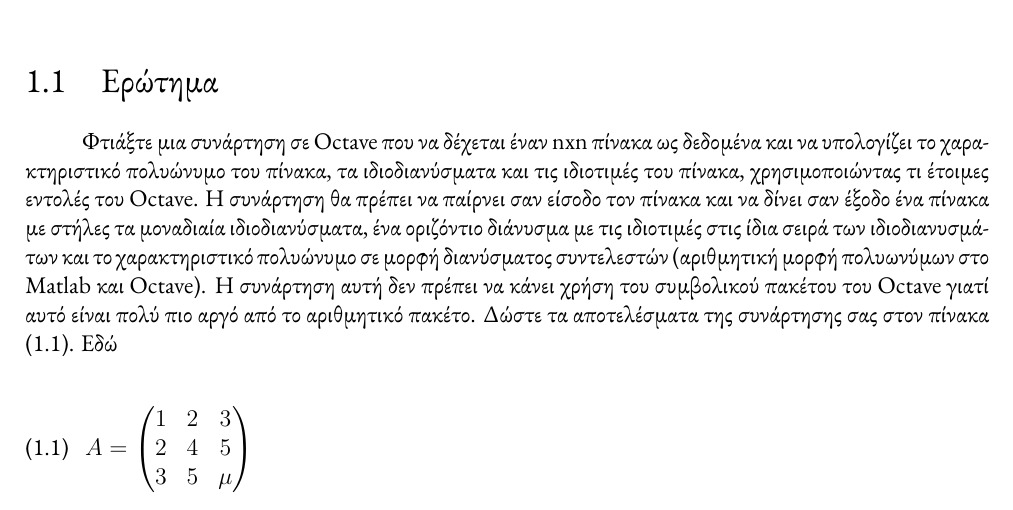
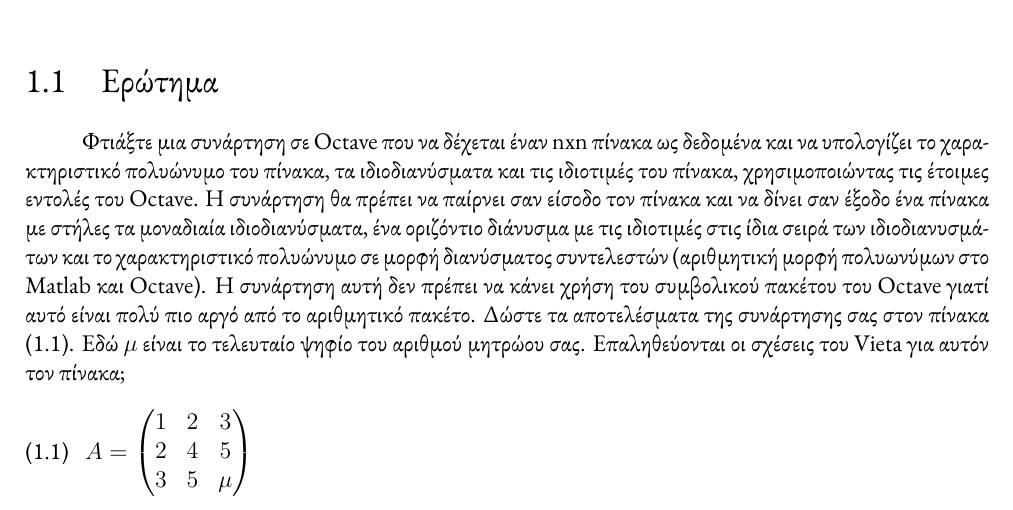
Before and after one commit to mikezamayias/glowing-sniffle, a LaTeX document (Current Semester/Linear Algebra/Project 3/project3.tex): part of page 3 of 11, cut so that both start at the same text. The pictures show the PDF file Current Semester/Linear Algebra/Project 3/project3.pdf that the author committed with the source.

Commit message:
updated project

```diff
--- a/Current Semester/Linear Algebra/Project 3/project3.tex
+++ b/Current Semester/Linear Algebra/Project 3/project3.tex
@@ -105,8 +105,9 @@
 \tableofcontents
 
 \chapter{Άσκηση 1}
+
 \section{Ερώτημα}
-Φτιάξτε μια συνάρτηση σε Octave που να δέχεται έναν nxn πίνακα ως δεδομένα και να υπολογίζει το χαρακτηριστικό πολυώνυμο του πίνακα, τα ιδιοδιανύσματα και τις ιδιοτιμές του πίνακα, χρησιμοποιώντας τι έτοιμες εντολές του Octave. Η συνάρτηση θα πρέπει να παίρνει σαν είσοδο τον πίνακα και να δίνει σαν έξοδο ένα πίνακα με στήλες τα μοναδιαία ιδιοδιανύσματα, ένα οριζόντιο διάνυσμα με τις ιδιοτιμές στις ίδια σειρά των ιδιοδιανυσμάτων και το χαρακτηριστικό πολυώνυμο σε μορφή διανύσματος συντελεστών (αριθμητική μορφή πολυωνύμων στο Matlab και Octave). Η συνάρτηση αυτή δεν πρέπει να κάνει χρήση του συμβολικού πακέτου του Octave γιατί αυτό είναι πολύ πιο αργό από το αριθμητικό πακέτο. Δώστε τα αποτελέσματα της συνάρτησης σας στον πίνακα \eqref{eq:11}. Εδώ $\mu$ είναι το τελευταίο ψηφίο του αριθμού μητρώου σας. Επαληθεύονται οι σχέσεις του Vieta για αυτόν τον πίνακα;
+Φτιάξτε μια συνάρτηση σε Octave που να δέχεται έναν nxn πίνακα ως δεδομένα και να υπολογίζει το χαρακτηριστικό πολυώνυμο του πίνακα, τα ιδιοδιανύσματα και τις ιδιοτιμές του πίνακα, χρησιμοποιώντας τις έτοιμες εντολές του Octave. Η συνάρτηση θα πρέπει να παίρνει σαν είσοδο τον πίνακα και να δίνει σαν έξοδο ένα πίνακα με στήλες τα μοναδιαία ιδιοδιανύσματα, ένα οριζόντιο διάνυσμα με τις ιδιοτιμές στις ίδια σειρά των ιδιοδιανυσμάτων και το χαρακτηριστικό πολυώνυμο σε μορφή διανύσματος συντελεστών (αριθμητική μορφή πολυωνύμων στο Matlab και Octave). Η συνάρτηση αυτή δεν πρέπει να κάνει χρήση του συμβολικού πακέτου του Octave γιατί αυτό είναι πολύ πιο αργό από το αριθμητικό πακέτο. Δώστε τα αποτελέσματα της συνάρτησης σας στον πίνακα \eqref{eq:11}. Εδώ $\mu$ είναι το τελευταίο ψηφίο του αριθμού μητρώου σας. Επαληθεύονται οι σχέσεις του Vieta για αυτόν τον πίνακα;
 \begin{equation}%eq11
     A = \begin{pmatrix}
         1 & 2 & 3   \\
```
Also changed, not shown: Current Semester/Linear Algebra/Project 3/project3.pdf, Current Semester/Linear Algebra/Project 3/project3.tex (2 more changed lines).
